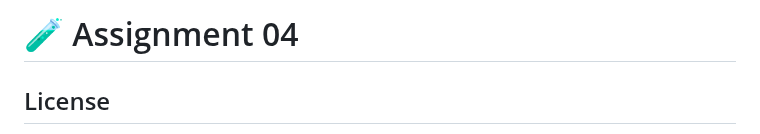
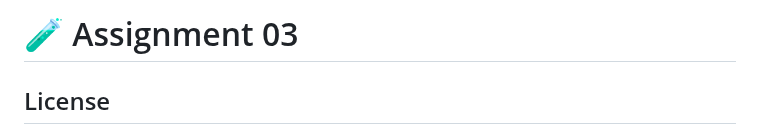
Before and after one commit to pohjus/pohjus.github.io, a Markdown page: python-kurssi/assignments/03-uusi.md, the part around the change. Drawn GitHub-style.

Commit message:
docs(python-kurssi/assignments/03-uusi.md): fix title

```diff
--- a/python-kurssi/assignments/03-uusi.md
+++ b/python-kurssi/assignments/03-uusi.md
@@ -1,4 +1,4 @@
-# 🧪 Assignment 04
+# 🧪 Assignment 03
 
 ## License
 
```
